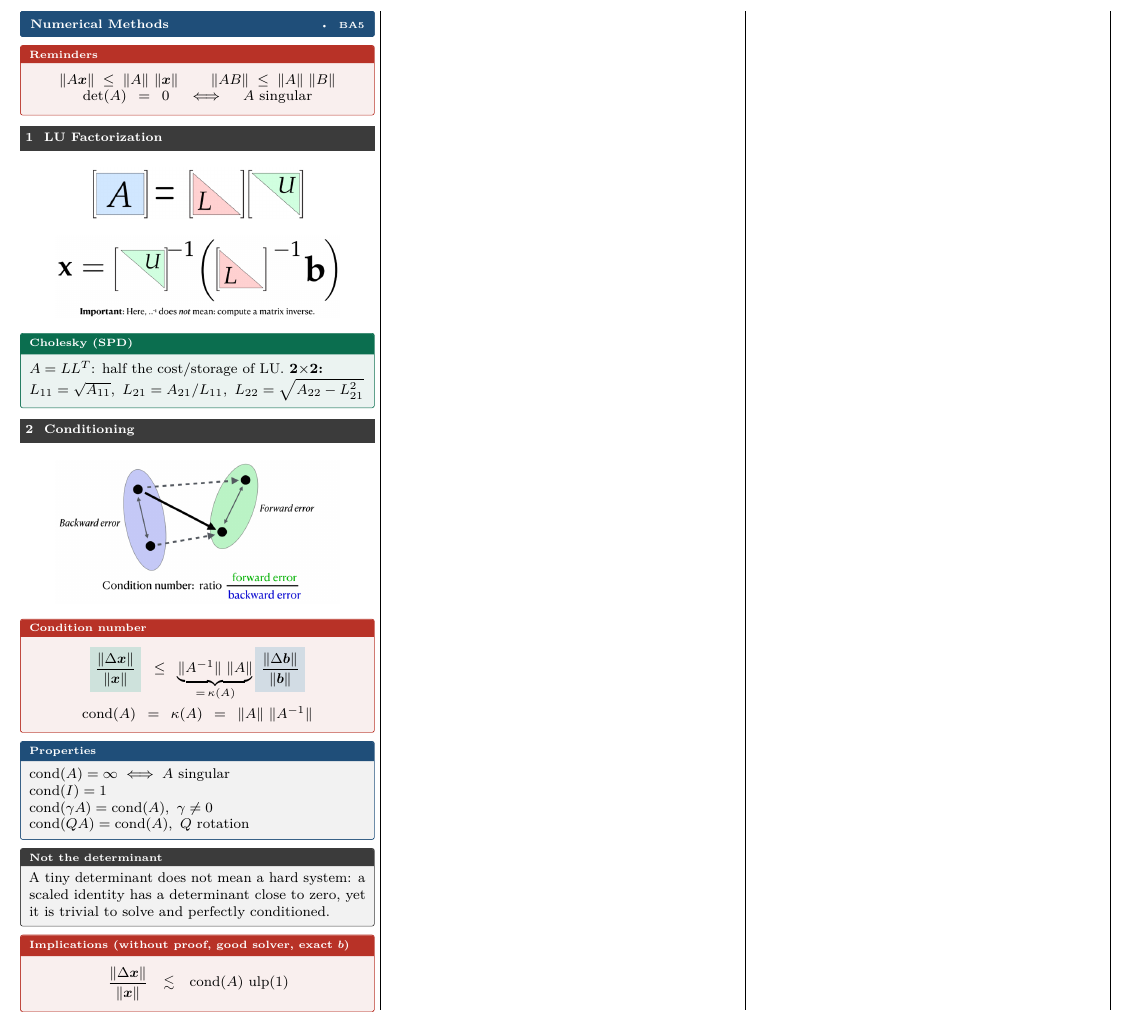
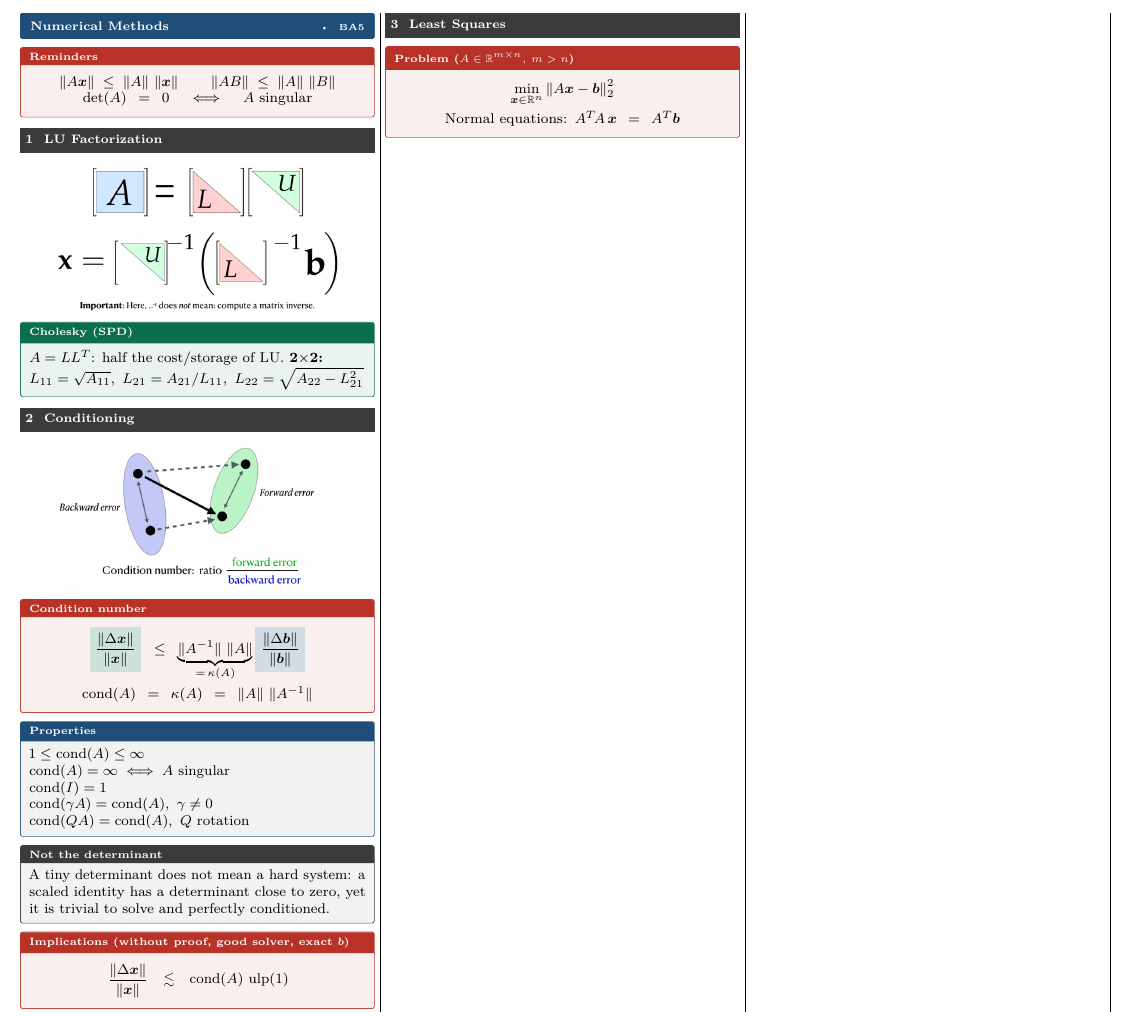
Before and after one commit to AlphaXT38G/notes_ba5, a LaTeX document (nummet/cheatsheet.tex): part of the page, cut so that both start at the same text. Compiled offline with pdfLaTeX.

Commit message:
feat(nummet): add cond range and least squares problem
Co-Authored-By: Claude Opus 5.5 <noreply@anthropic.com>

```diff
--- a/nummet/cheatsheet.tex
+++ b/nummet/cheatsheet.tex
@@ -45,6 +45,7 @@
 \end{thm}
 
 \begin{prop}[title=Properties]
+\(1 \le \operatorname{cond}(A) \le \infty\)\\
 \(\operatorname{cond}(A)=\infty \iff A\) singular\\
 \(\operatorname{cond}(I)=1\)\\
 \(\operatorname{cond}(\gamma A)=\operatorname{cond}(A),\ \gamma\neq0\)\\
@@ -61,5 +62,12 @@ determinant close to zero, yet it is trivial to solve and perfectly conditioned.
 \operatorname{cond}(A)\,\operatorname{ulp}(1)\)\\[2pt]
 \end{thm}
 
+\section{Least Squares}
+
+\begin{thm}[title=Problem (\(A\in\R^{m\times n}{,}\ m>n\)),halign=center,top=3pt,bottom=3pt]
+\(\displaystyle \min_{\vect{x}\in\R^n} \norm{A\vect{x}-\vect{b}}_2^2\)\\[2pt]
+Normal equations: \(A^T\!A\,\vect{x} = A^T\vect{b}\)
+\end{thm}
+
 \end{multicols*}
 \end{document}
```
